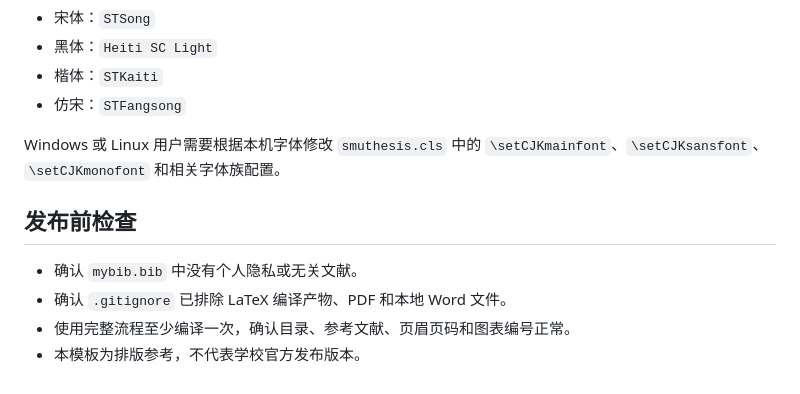
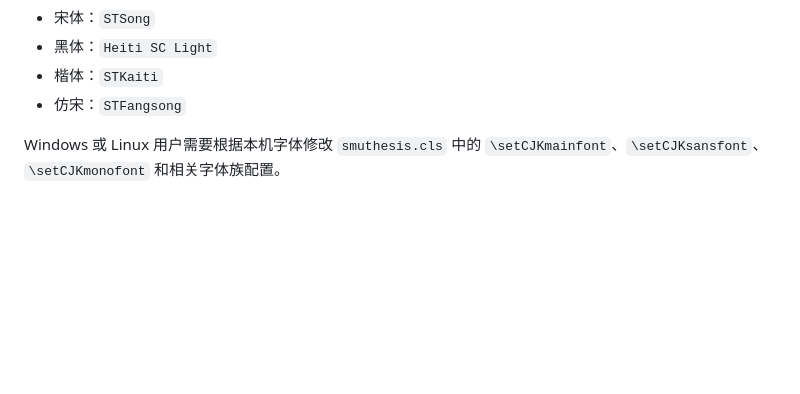
Before and after one commit to XMMMMddd/SMUGraduateThesisTemplate, a Markdown page: README.md, the part around the change. GitHub-like rendering; blank space fills up the shorter version.

Commit message:
删除README发布前检查章节

```diff
--- a/README.md
+++ b/README.md
@@ -164,10 +164,3 @@
 - 仿宋：`STFangsong`
 
 Windows 或 Linux 用户需要根据本机字体修改 `smuthesis.cls` 中的 `\setCJKmainfont`、`\setCJKsansfont`、`\setCJKmonofont` 和相关字体族配置。
-
-## 发布前检查
-
-- 确认 `mybib.bib` 中没有个人隐私或无关文献。
-- 确认 `.gitignore` 已排除 LaTeX 编译产物、PDF 和本地 Word 文件。
-- 使用完整流程至少编译一次，确认目录、参考文献、页眉页码和图表编号正常。
-- 本模板为排版参考，不代表学校官方发布版本。
```
